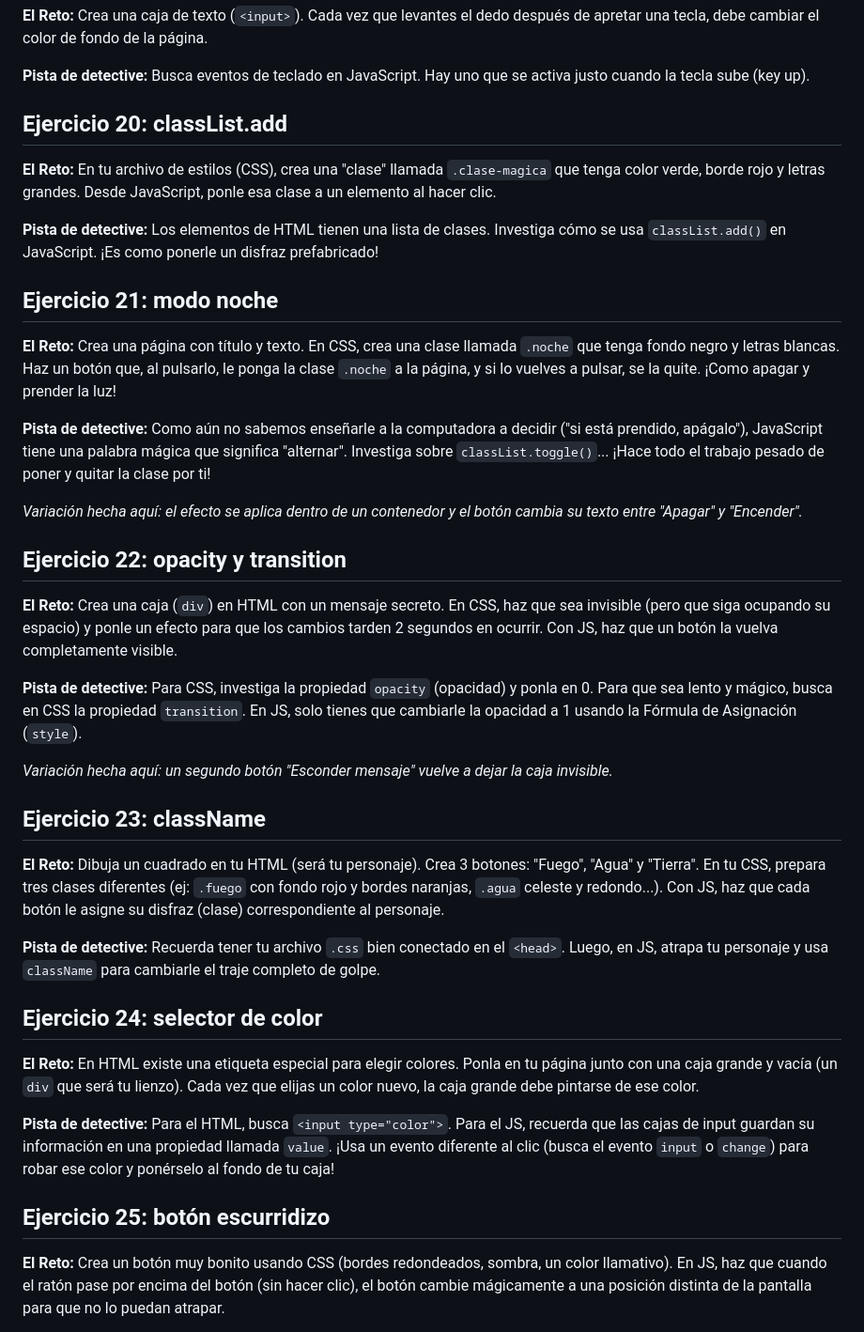
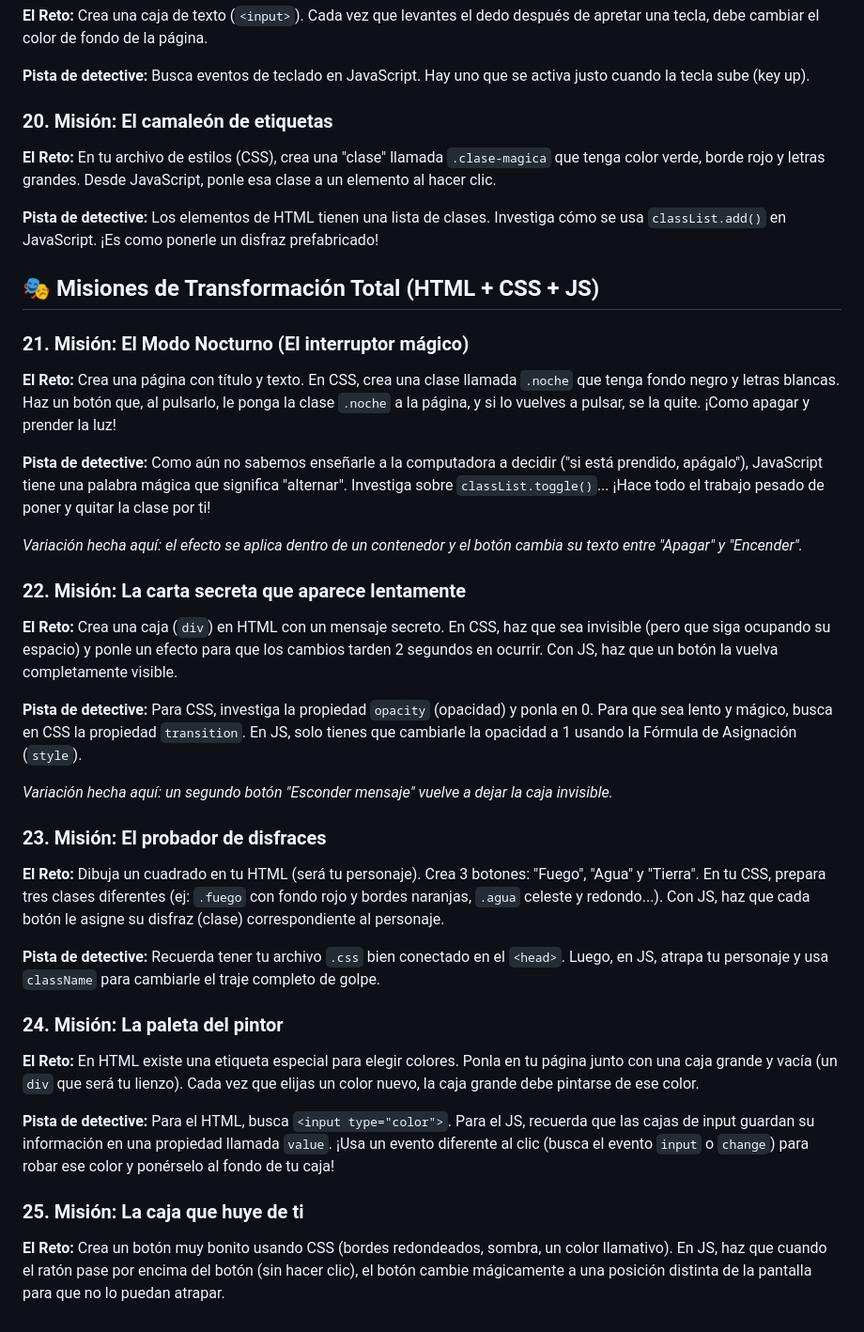
Before and after one commit to Irenetitor/JavaScript_boot, a Markdown page: ENUNCIADOS.md, the part around one of its changes. Shown at 94% size. Drawn GitHub-style.

```diff
--- a/ENUNCIADOS.md
+++ b/ENUNCIADOS.md
@@ -134,13 +134,15 @@ _Texto reconstruido a partir del código: no es el enunciado original._
 
 **Pista de detective:** Busca eventos de teclado en JavaScript. Hay uno que se activa justo cuando la tecla sube (key up).
 
-## Ejercicio 20: classList.add
+### 20. Misión: El camaleón de etiquetas
 
 **El Reto:** En tu archivo de estilos (CSS), crea una "clase" llamada `.clase-magica` que tenga color verde, borde rojo y letras grandes. Desde JavaScript, ponle esa clase a un elemento al hacer clic.
 
 **Pista de detective:** Los elementos de HTML tienen una lista de clases. Investiga cómo se usa `classList.add()` en JavaScript. ¡Es como ponerle un disfraz prefabricado!
 
-## Ejercicio 21: modo noche
+## 🎭 Misiones de Transformación Total (HTML + CSS + JS)
+
+### 21. Misión: El Modo Nocturno (El interruptor mágico)
 
 **El Reto:** Crea una página con título y texto. En CSS, crea una clase llamada `.noche` que tenga fondo negro y letras blancas. Haz un botón que, al pulsarlo, le ponga la clase `.noche` a la página, y si lo vuelves a pulsar, se la quite. ¡Como apagar y prender la luz!
 
@@ -148,7 +150,7 @@ _Texto reconstruido a partir del código: no es el enunciado original._
 
 _Variación hecha aquí: el efecto se aplica dentro de un contenedor y el botón cambia su texto entre "Apagar" y "Encender"._
 
-## Ejercicio 22: opacity y transition
+### 22. Misión: La carta secreta que aparece lentamente
 
 **El Reto:** Crea una caja (`div`) en HTML con un mensaje secreto. En CSS, haz que sea invisible (pero que siga ocupando su espacio) y ponle un efecto para que los cambios tarden 2 segundos en ocurrir. Con JS, haz que un botón la vuelva completamente visible.
 
@@ -156,19 +158,19 @@ _Variación hecha aquí: el efecto se aplica dentro de un contenedor y el botón
 
 _Variación hecha aquí: un segundo botón "Esconder mensaje" vuelve a dejar la caja invisible._
 
-## Ejercicio 23: className
+### 23. Misión: El probador de disfraces
 
 **El Reto:** Dibuja un cuadrado en tu HTML (será tu personaje). Crea 3 botones: "Fuego", "Agua" y "Tierra". En tu CSS, prepara tres clases diferentes (ej: `.fuego` con fondo rojo y bordes naranjas, `.agua` celeste y redondo...). Con JS, haz que cada botón le asigne su disfraz (clase) correspondiente al personaje.
 
 **Pista de detective:** Recuerda tener tu archivo `.css` bien conectado en el `<head>`. Luego, en JS, atrapa tu personaje y usa `className` para cambiarle el traje completo de golpe.
 
-## Ejercicio 24: selector de color
+### 24. Misión: La paleta del pintor
 
 **El Reto:** En HTML existe una etiqueta especial para elegir colores. Ponla en tu página junto con una caja grande y vacía (un `div` que será tu lienzo). Cada vez que elijas un color nuevo, la caja grande debe pintarse de ese color.
 
 **Pista de detective:** Para el HTML, busca `<input type="color">`. Para el JS, recuerda que las cajas de input guardan su información en una propiedad llamada `value`. ¡Usa un evento diferente al clic (busca el evento `input` o `change`) para robar ese color y ponérselo al fondo de tu caja!
 
-## Ejercicio 25: botón escurridizo
+### 25. Misión: La caja que huye de ti
 
 **El Reto:** Crea un botón muy bonito usando CSS (bordes redondeados, sombra, un color llamativo). En JS, haz que cuando el ratón pase por encima del botón (sin hacer clic), el botón cambie mágicamente a una posición distinta de la pantalla para que no lo puedan atrapar.
 
```
Also changed, not shown: other parts of ENUNCIADOS.md (+51 -51 lines).
